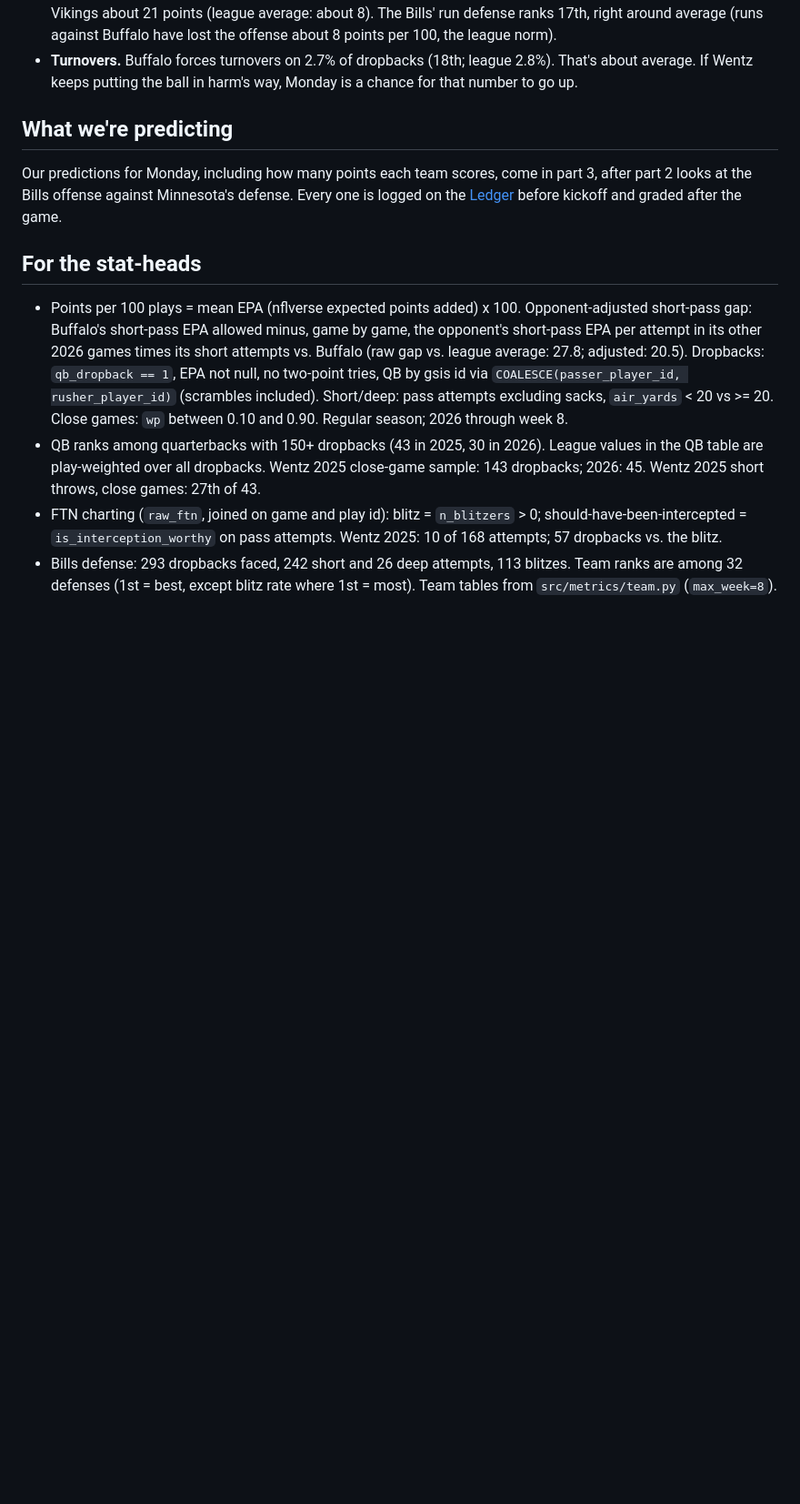
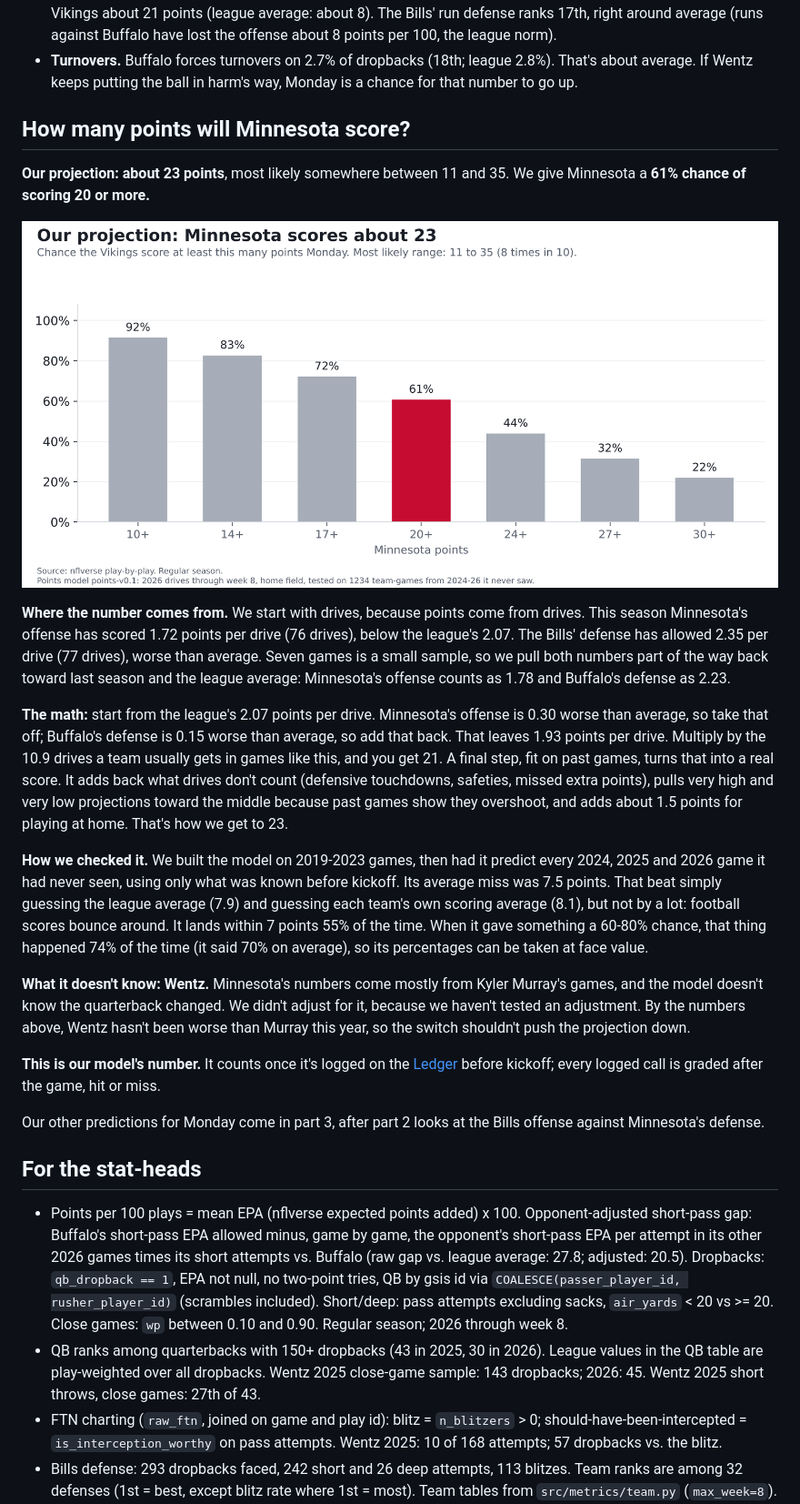
Before and after one commit to craine/buffalo-quant, a Markdown page: reports/2026-wk09-wentz-vs-bills-defense.md, the part around one of its changes. Shown at 91% size. Drawn GitHub-style; pictures changed too: reports/wk09a-min-points.png (added); blank space fills up the shorter version.

```diff
--- a/reports/2026-wk09-wentz-vs-bills-defense.md
+++ b/reports/2026-wk09-wentz-vs-bills-defense.md
@@ -94,10 +94,37 @@ them: his actual turnover rate was 2.6%, about league average (2.6%).
 - **Turnovers.** Buffalo forces turnovers on 2.7% of dropbacks (18th; league 2.8%). That's about average. If Wentz keeps
   putting the ball in harm's way, Monday is a chance for that number to go up.
 
-## What we're predicting
+## How many points will Minnesota score?
 
-Our predictions for Monday, including how many points each team scores, come in part 3, after part 2 looks at the Bills
-offense against Minnesota's defense. Every one is logged on the [Ledger](../ledger.html) before kickoff and graded after the game.
+**Our projection: about 23 points**, most likely somewhere between 11 and 35. We give Minnesota a **61% chance of
+scoring 20 or more.**
+
+![Minnesota points](wk09a-min-points.png)
+
+**Where the number comes from.** We start with drives, because points come from drives. This season Minnesota's offense has
+scored 1.72 points per drive (76 drives), below the league's 2.07. The Bills' defense has allowed 2.35 per drive
+(77 drives), worse than average. Seven games is a small sample, so we pull both numbers part of the way back toward
+last season and the league average: Minnesota's offense counts as 1.78 and Buffalo's defense as 2.23.
+
+**The math:** start from the league's 2.07 points per drive. Minnesota's offense is 0.30 worse than average, so take that off;
+Buffalo's defense is 0.15 worse than average, so add that back. That leaves 1.93 points per drive. Multiply by the 10.9 drives a team usually gets in games like this, and you get 21. A final step,
+fit on past games, turns that into a real score. It adds back what drives don't count (defensive touchdowns, safeties,
+missed extra points), pulls very high and very low projections toward the middle because past games show they overshoot,
+and adds about 1.5 points for playing at home. That's how we get to 23.
+
+**How we checked it.** We built the model on 2019-2023 games, then had it predict every 2024, 2025 and 2026 game it had never
+seen, using only what was known before kickoff. Its average miss was 7.5 points. That beat simply guessing the league
+average (7.9) and guessing each team's own scoring average (8.1), but not by a lot: football scores bounce around.
+It lands within 7 points 55% of the time. When it gave something a 60-80% chance, that thing happened 74% of the
+time (it said 70% on average), so its percentages can be taken at face value.
+
+**What it doesn't know: Wentz.** Minnesota's numbers come mostly from Kyler Murray's games, and the model doesn't know the
+quarterback changed. We didn't adjust for it, because we haven't tested an adjustment. By the numbers above, Wentz hasn't
+been worse than Murray this year, so the switch shouldn't push the projection down.
+
+**This is our model's number.** It counts once it's logged on the [Ledger](../ledger.html) before kickoff; every logged call is graded after the game, hit or miss.
+
+Our other predictions for Monday come in part 3, after part 2 looks at the Bills offense against Minnesota's defense.
 
 ## For the stat-heads
 
```
Also changed, not shown: other parts of reports/2026-wk09-wentz-vs-bills-defense.md (+5 -1 lines), 7 other files.
